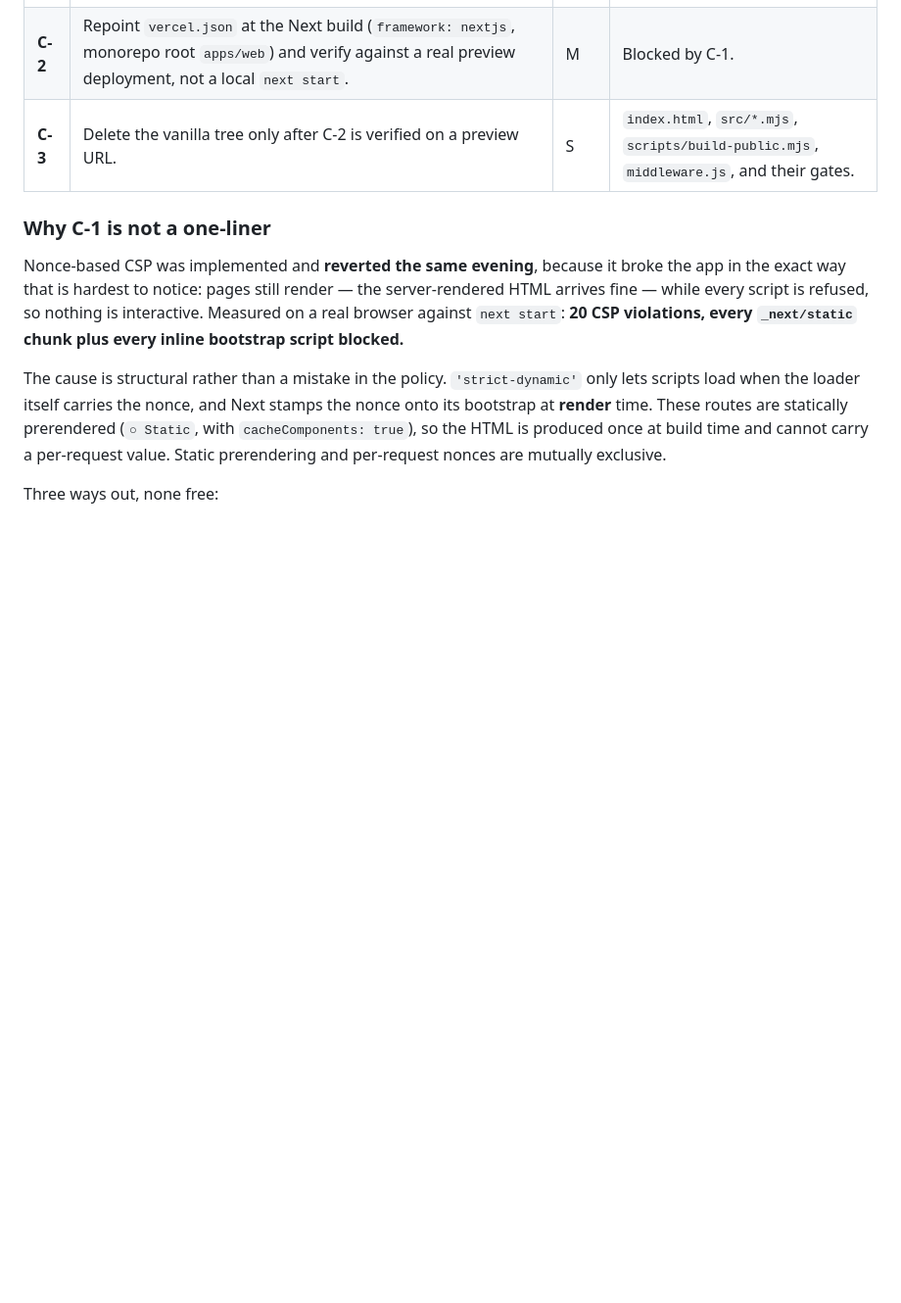
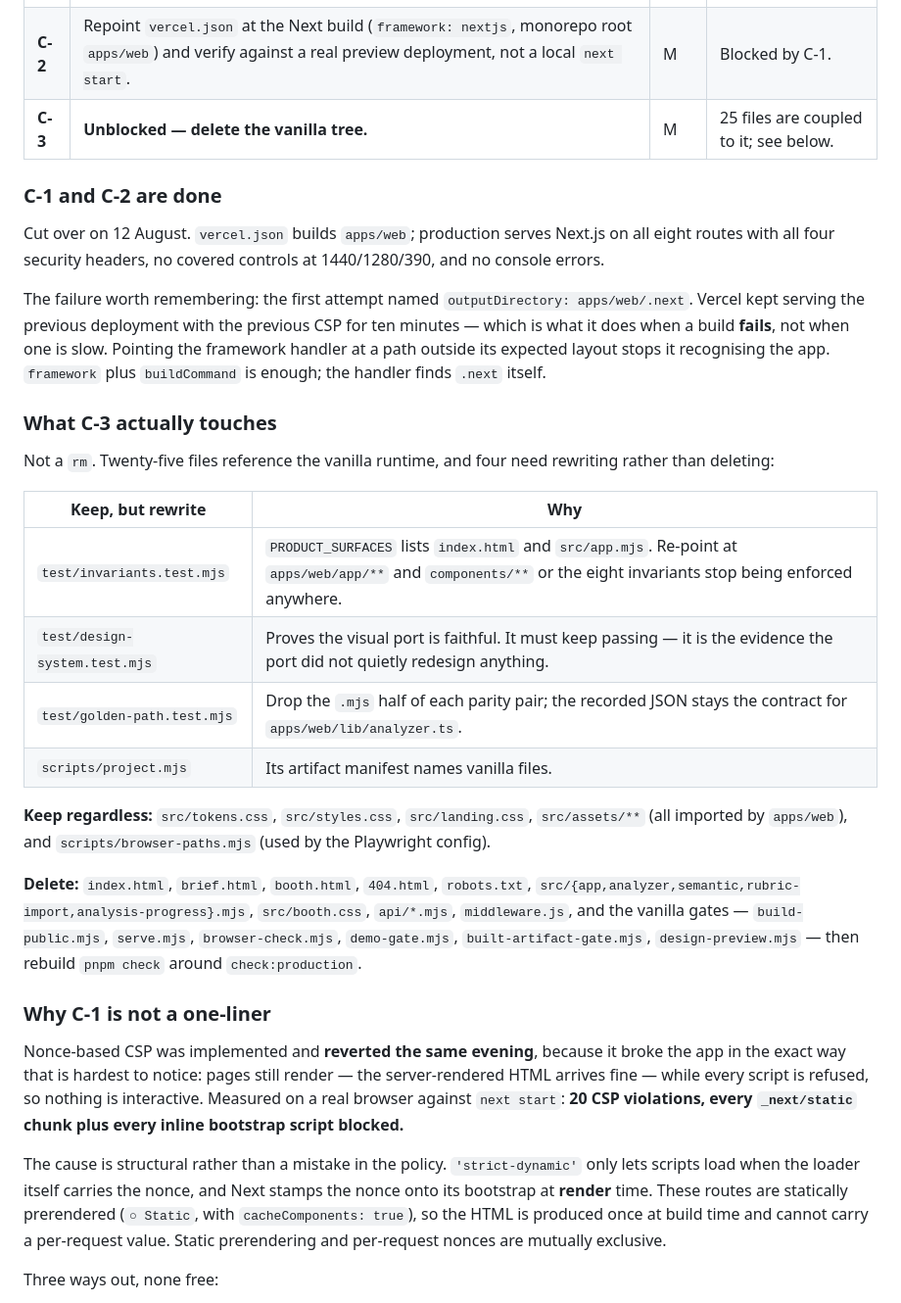
Before and after one commit to dafandikri/talk-active, a Markdown page: docs/specs/2026-08-12-production-backlog.md, the part around the change. Shown at 98% size. Rendered like a GitHub page; blank space fills up the shorter version.

Commit message:
Record the cutover, and what deleting the old tree really costs
Production serves Next.js on all eight routes with all four security
headers, no covered controls at any viewport, and no console errors. C-1 and
C-2 are closed.

The failure worth keeping: naming outputDirectory as apps/web/.next made
Vercel hold the previous deployment with the previous CSP for ten minutes,
which is what it does when a build fails rather than when one is slow.
framework plus buildCommand is enough — the handler locates .next itself.

C-3 is unblocked but it is not a rm. Twenty-five files reference the vanilla
runtime and four need rewriting rather than deleting: invariants.test.mjs
still points PRODUCT_SURFACES at index.html and src/app.mjs, so deleting the
tree without re-pointing it would leave all eight invariants enforced
nowhere. The CSS and assets stay — apps/web imports them.

```diff
--- a/docs/specs/2026-08-12-production-backlog.md
+++ b/docs/specs/2026-08-12-production-backlog.md
@@ -205,7 +205,41 @@ site is the vanilla `.mjs` build. These are what stand between here and flipping
 |---|---|---|---|
 | **C-1** | **The strict CSP does not survive the port, and nobody has noticed.** `vercel.json` ships `script-src 'self'` with no `unsafe-inline`; `apps/web` ships no CSP at all. Cutting over as-is silently drops the header. | M | See below — the obvious fix does not work. |
 | **C-2** | Repoint `vercel.json` at the Next build (`framework: nextjs`, monorepo root `apps/web`) and verify against a real preview deployment, not a local `next start`. | M | Blocked by C-1. |
-| **C-3** | Delete the vanilla tree only after C-2 is verified on a preview URL. | S | `index.html`, `src/*.mjs`, `scripts/build-public.mjs`, `middleware.js`, and their gates. |
+| **C-3** | **Unblocked — delete the vanilla tree.** | M | 25 files are coupled to it; see below. |
+
+### C-1 and C-2 are done
+
+Cut over on 12 August. `vercel.json` builds `apps/web`; production serves Next.js on all
+eight routes with all four security headers, no covered controls at 1440/1280/390, and no
+console errors.
+
+The failure worth remembering: the first attempt named `outputDirectory: apps/web/.next`.
+Vercel kept serving the previous deployment with the previous CSP for ten minutes — which is
+what it does when a build **fails**, not when one is slow. Pointing the framework handler at a
+path outside its expected layout stops it recognising the app. `framework` plus
+`buildCommand` is enough; the handler finds `.next` itself.
+
+### What C-3 actually touches
+
+Not a `rm`. Twenty-five files reference the vanilla runtime, and four need rewriting rather
+than deleting:
+
+| Keep, but rewrite | Why |
+|---|---|
+| `test/invariants.test.mjs` | `PRODUCT_SURFACES` lists `index.html` and `src/app.mjs`. Re-point at `apps/web/app/**` and `components/**` or the eight invariants stop being enforced anywhere. |
+| `test/design-system.test.mjs` | Proves the visual port is faithful. It must keep passing — it is the evidence the port did not quietly redesign anything. |
+| `test/golden-path.test.mjs` | Drop the `.mjs` half of each parity pair; the recorded JSON stays the contract for `apps/web/lib/analyzer.ts`. |
+| `scripts/project.mjs` | Its artifact manifest names vanilla files. |
+
+**Keep regardless:** `src/tokens.css`, `src/styles.css`, `src/landing.css`, `src/assets/**`
+(all imported by `apps/web`), and `scripts/browser-paths.mjs` (used by the Playwright config).
+
+**Delete:** `index.html`, `brief.html`, `booth.html`, `404.html`, `robots.txt`,
+`src/{app,analyzer,semantic,rubric-import,analysis-progress}.mjs`, `src/booth.css`,
+`api/*.mjs`, `middleware.js`, and the vanilla gates —
+`build-public.mjs`, `serve.mjs`, `browser-check.mjs`, `demo-gate.mjs`,
+`built-artifact-gate.mjs`, `design-preview.mjs` — then rebuild `pnpm check` around
+`check:production`.
 
 ### Why C-1 is not a one-liner
 
```
